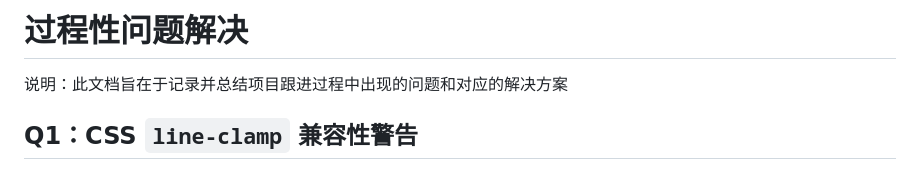
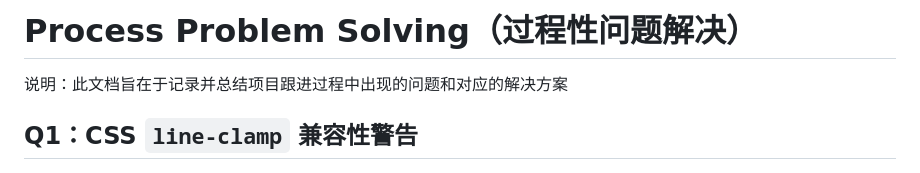
Before and after one commit to Daphne502/Native-Speed-Mall, a Markdown page: process-problem-solving.md, the part around the change. Drawn GitHub-style.

```diff
--- a/过程性问题解决.md
+++ b/process-problem-solving.md
@@ -1,4 +1,4 @@
-# 过程性问题解决
+# Process Problem Solving（过程性问题解决）
 
 说明：此文档旨在于记录并总结项目跟进过程中出现的问题和对应的解决方案
 
```
Also changed, not shown: README.md (+3 -5 lines).
